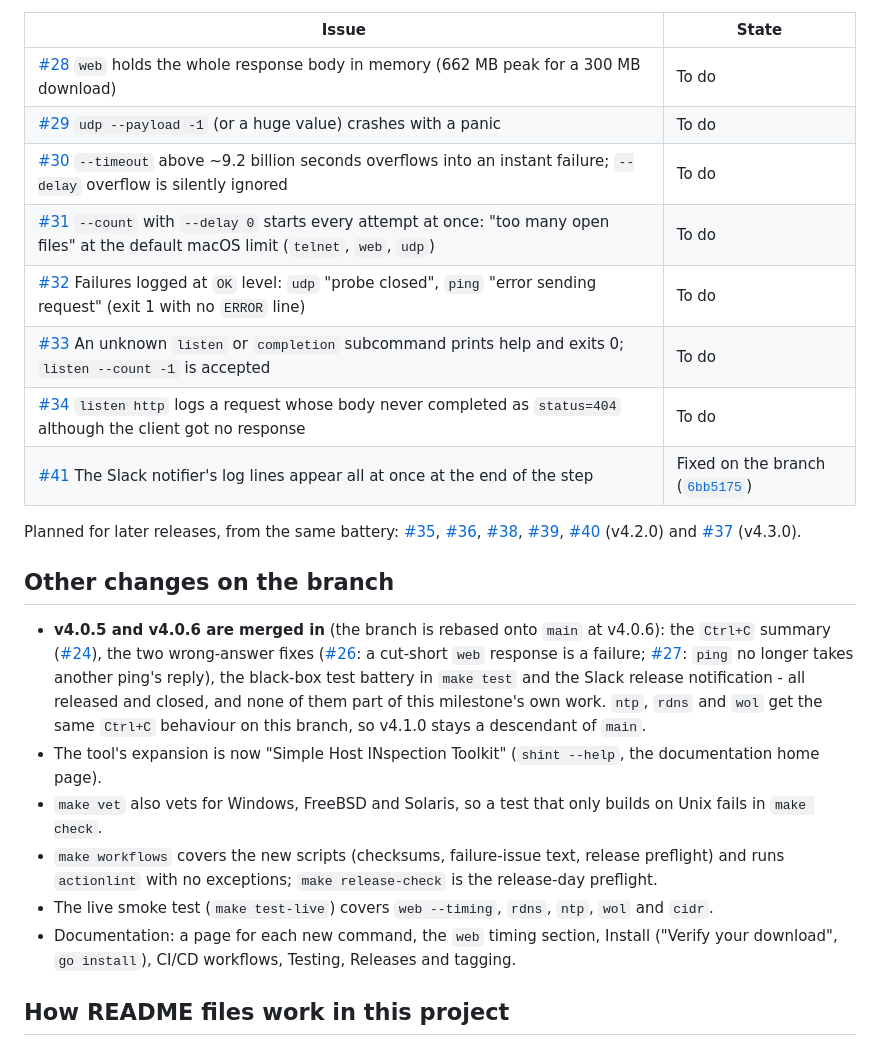
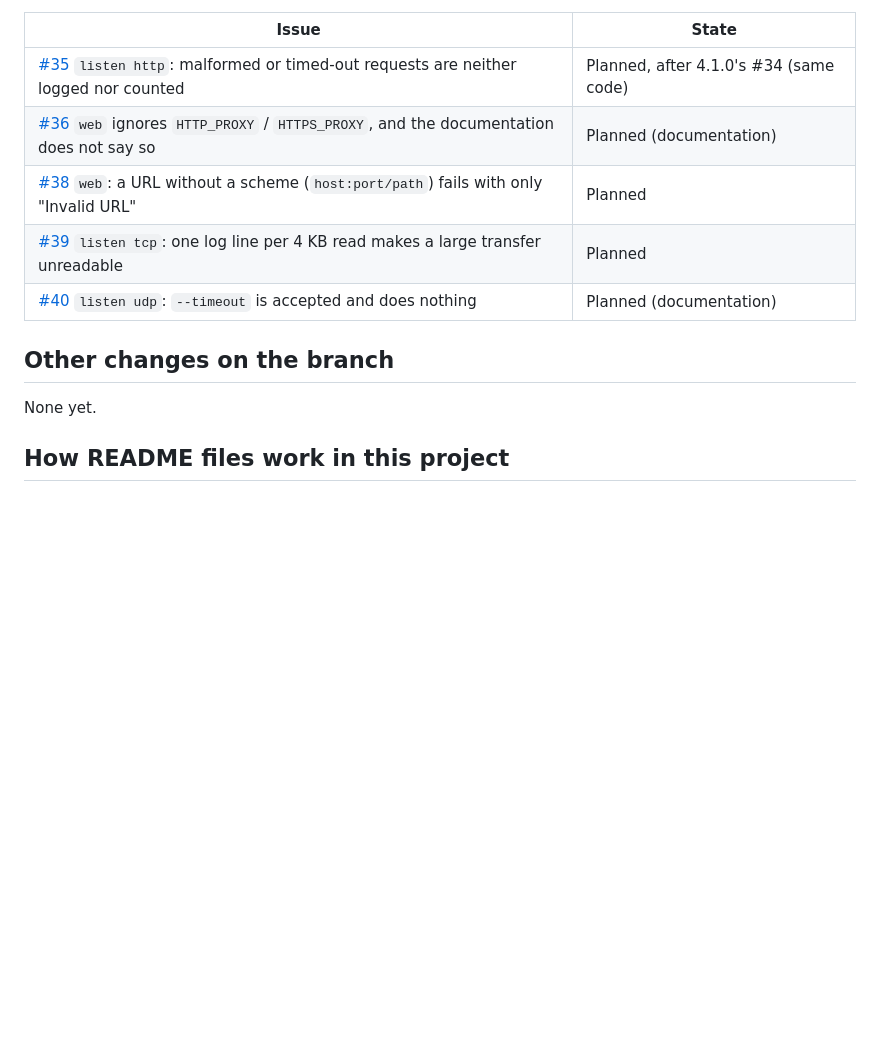
Before and after one commit to dmartsapp/shint, a Markdown page: readme.md, the part around one of its changes. Rendered like a GitHub page; blank space fills up the shorter version.

```diff
--- a/readme.md
+++ b/readme.md
@@ -41,25 +26,15 @@ Each is `fix-next-release`; a fix removes its case from `test/battery/known_issu
 
 | Issue | State |
 |---|---|
-| [#28](https://github.com/dmartsapp/shint/issues/28) `web` holds the whole response body in memory (662 MB peak for a 300 MB download) | To do |
-| [#29](https://github.com/dmartsapp/shint/issues/29) `udp --payload -1` (or a huge value) crashes with a panic | To do |
-| [#30](https://github.com/dmartsapp/shint/issues/30) `--timeout` above ~9.2 billion seconds overflows into an instant failure; `--delay` overflow is silently ignored | To do |
-| [#31](https://github.com/dmartsapp/shint/issues/31) `--count` with `--delay 0` starts every attempt at once: "too many open files" at the default macOS limit (`telnet`, `web`, `udp`) | To do |
-| [#32](https://github.com/dmartsapp/shint/issues/32) Failures logged at `OK` level: `udp` "probe closed", `ping` "error sending request" (exit 1 with no `ERROR` line) | To do |
-| [#33](https://github.com/dmartsapp/shint/issues/33) An unknown `listen` or `completion` subcommand prints help and exits 0; `listen --count -1` is accepted | To do |
-| [#34](https://github.com/dmartsapp/shint/issues/34) `listen http` logs a request whose body never completed as `status=404` although the client got no response | To do |
-| [#41](https://github.com/dmartsapp/shint/issues/41) The Slack notifier's log lines appear all at once at the end of the step | Fixed on the branch ([`6bb5175`](https://github.com/dmartsapp/shint/commit/6bb5175)) |
-
-Planned for later releases, from the same battery: [#35](https://github.com/dmartsapp/shint/issues/35), [#36](https://github.com/dmartsapp/shint/issues/36), [#38](https://github.com/dmartsapp/shint/issues/38), [#39](https://github.com/dmartsapp/shint/issues/39), [#40](https://github.com/dmartsapp/shint/issues/40) (v4.2.0) and [#37](https://github.com/dmartsapp/shint/issues/37) (v4.3.0).
+| [#35](https://github.com/dmartsapp/shint/issues/35) `listen http`: malformed or timed-out requests are neither logged nor counted | Planned, after 4.1.0's #34 (same code) |
+| [#36](https://github.com/dmartsapp/shint/issues/36) `web` ignores `HTTP_PROXY` / `HTTPS_PROXY`, and the documentation does not say so | Planned (documentation) |
+| [#38](https://github.com/dmartsapp/shint/issues/38) `web`: a URL without a scheme (`host:port/path`) fails with only "Invalid URL" | Planned |
+| [#39](https://github.com/dmartsapp/shint/issues/39) `listen tcp`: one log line per 4 KB read makes a large transfer unreadable | Planned |
+| [#40](https://github.com/dmartsapp/shint/issues/40) `listen udp`: `--timeout` is accepted and does nothing | Planned (documentation) |
 
 ## Other changes on the branch
 
-- **v4.0.5 and v4.0.6 are merged in** (the branch is rebased onto `main` at v4.0.6): the `Ctrl+C` summary ([#24](https://github.com/dmartsapp/shint/issues/24)), the two wrong-answer fixes ([#26](https://github.com/dmartsapp/shint/issues/26): a cut-short `web` response is a failure; [#27](https://github.com/dmartsapp/shint/issues/27): `ping` no longer takes another ping's reply), the black-box test battery in `make test` and the Slack release notification - all released and closed, and none of them part of this milestone's own work. `ntp`, `rdns` and `wol` get the same `Ctrl+C` behaviour on this branch, so v4.1.0 stays a descendant of `main`.
-- The tool's expansion is now "Simple Host INspection Toolkit" (`shint --help`, the documentation home page).
-- `make vet` also vets for Windows, FreeBSD and Solaris, so a test that only builds on Unix fails in `make check`.
-- `make workflows` covers the new scripts (checksums, failure-issue text, release preflight) and runs `actionlint` with no exceptions; `make release-check` is the release-day preflight.
-- The live smoke test (`make test-live`) covers `web --timing`, `rdns`, `ntp`, `wol` and `cidr`.
-- Documentation: a page for each new command, the `web` timing section, Install ("Verify your download", `go install`), CI/CD workflows, Testing, Releases and tagging.
+None yet.
 
 ## How README files work in this project
 
```
Also changed, not shown: other parts of readme.md (+13 -28 lines).
